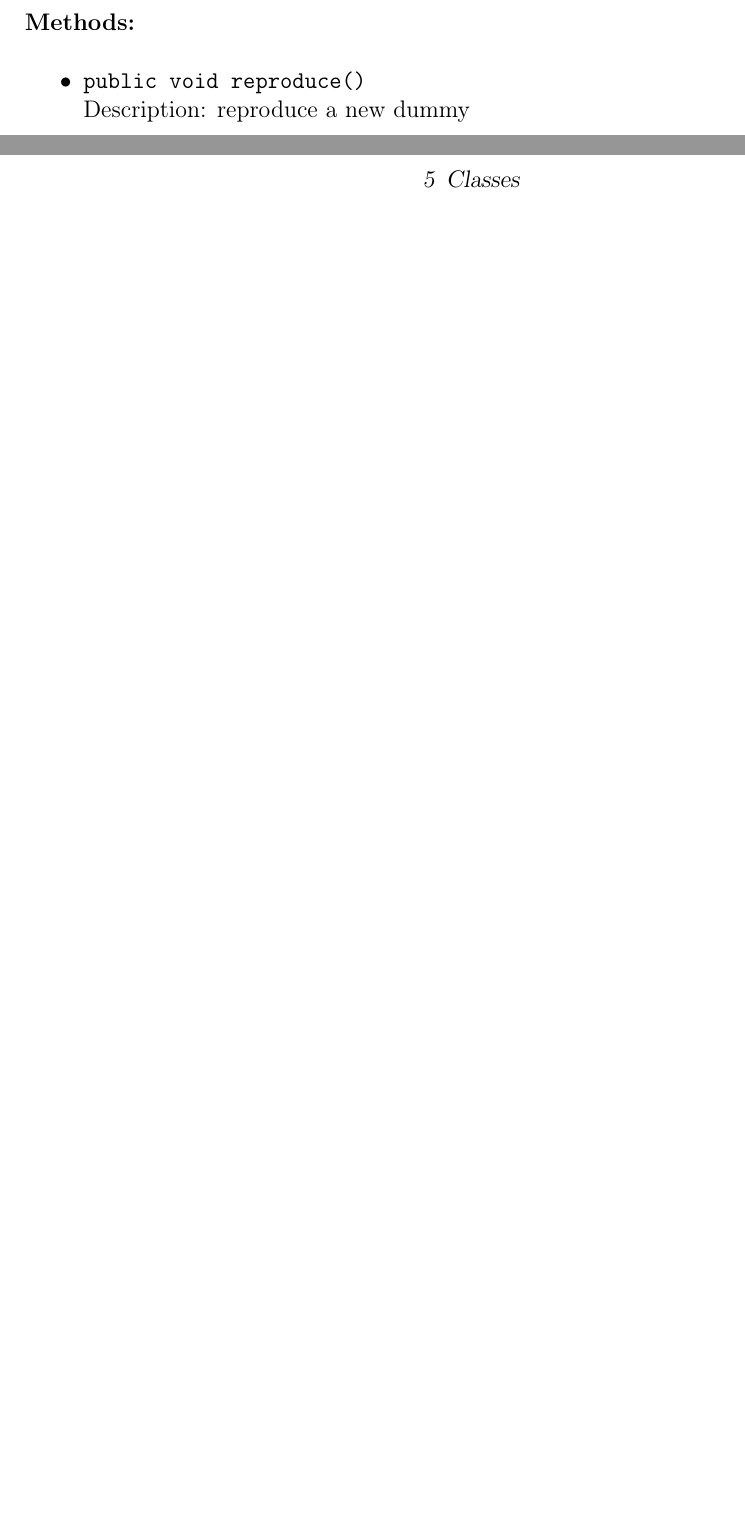
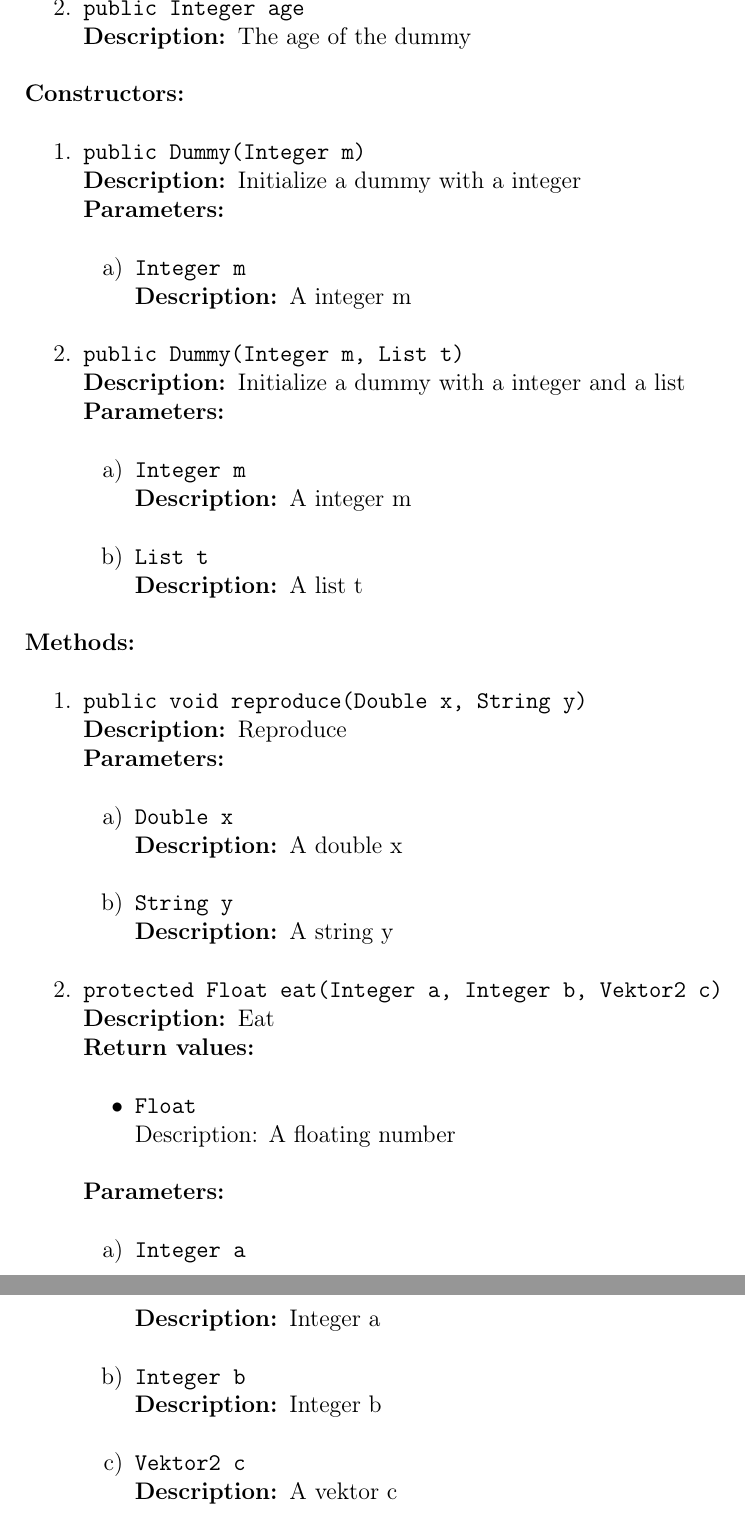
Before and after one commit to insightmind/MORR, a LaTeX thesis (documents/sd/SoftwareDesign.tex, which reads documents/sd/chapter/class.tex): two parts of pages 8 and 9 of 10 before the commit and two parts of pages 9 and 10 of 12 after it, joined at a grey line, cut at the place of the change, the shorter picture padded with empty space. Compiled offline with pdfLaTeX.

Commit message:
Add macros for return value and parameters, Make format better, Introduce a new example

```diff
--- a/documents/sd/chapter/class.tex
+++ b/documents/sd/chapter/class.tex
@@ -74,10 +88,40 @@
 
     \begin{attributes}
         \attribute{private String data}{The data of the dummy}
+        \attribute{public Integer age}{The age of the dummy}
     \end{attributes}
 
+    \begin{constructors}
+        \begin{constructor}{public Dummy(Integer m)}{Initialize a dummy with a integer}
+            \begin{parameters}
+                \para{Integer m}{A integer m}
+            \end{parameters}
+        \end{constructor}
+
+        \begin{constructor}{public Dummy(Integer m, List t)}{Initialize a dummy with a integer and a list}
+            \begin{parameters}
+                \para{Integer m}{A integer m}
+                \para{List t}{A list t}
+            \end{parameters}
+        \end{constructor}
+    \end{constructors}
+
+
     \begin{methods}
-        \method{public void reproduce()}{reproduce a new dummy}
+        \begin{method}{public void reproduce(Double x, String y)}{Reproduce}
+            \begin{parameters}
+               \para{Double x}{A double x}
+                \para{String y}{A string y}
+            \end{parameters}
+        \end{method}
+        \begin{method}{protected Float eat(Integer a, Integer b, Vektor2 c)}{Eat}
+            \return{Float}{A floating number}
+            \begin{parameters}
+                \para{Integer a}{Integer a}
+                \para{Integer b}{Integer b}
+                \para{Vektor2 c}{A vektor c}
+            \end{parameters}
+        \end{method}
     \end{methods}
 \end{absclass}
 %%%%%%%%%%%%%%%%%%%%%%%%%%%%%%%% EXAMPLE %%%%%%%%%%%%%%%%%%%%%%%%%%%%%%%
```
Also changed, not shown: documents/sd/resources/class/DummyNamespace/DummyProject/dummy.png, documents/sd/chapter/class.tex (40 more changed lines).
